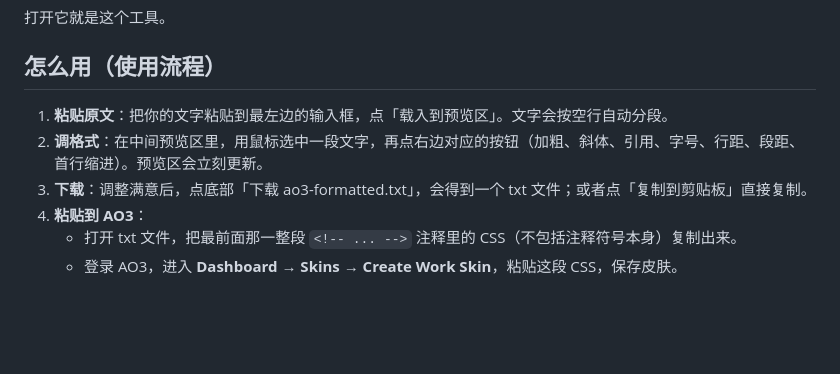
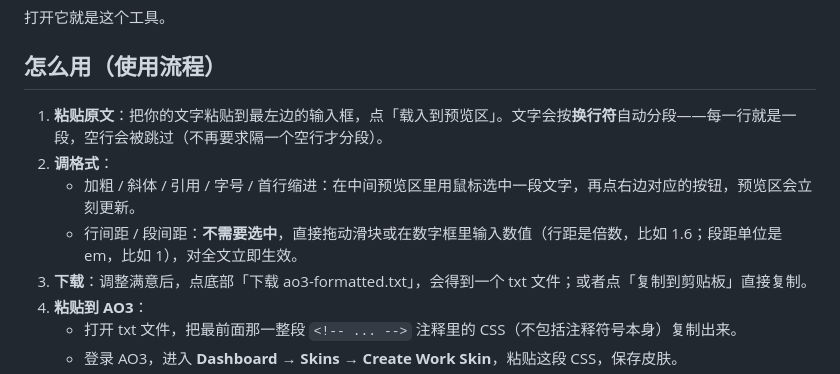
Before and after one commit to euclase2333/ao3-formatter, a Markdown page: README.md, the part around one of its changes. Rendered like a GitHub page; blank space fills up the shorter version.

```diff
--- a/README.md
+++ b/README.md
@@ -35,8 +35,10 @@ https://你的用户名.github.io/ao3-formatter/
 
 ## 怎么用（使用流程）
 
-1. **粘贴原文**：把你的文字粘贴到最左边的输入框，点「载入到预览区」。文字会按空行自动分段。
-2. **调格式**：在中间预览区里，用鼠标选中一段文字，再点右边对应的按钮（加粗、斜体、引用、字号、行距、段距、首行缩进）。预览区会立刻更新。
+1. **粘贴原文**：把你的文字粘贴到最左边的输入框，点「载入到预览区」。文字会按**换行符**自动分段——每一行就是一段，空行会被跳过（不再要求隔一个空行才分段）。
+2. **调格式**：
+   - 加粗 / 斜体 / 引用 / 字号 / 首行缩进：在中间预览区里用鼠标选中一段文字，再点右边对应的按钮，预览区会立刻更新。
+   - 行间距 / 段间距：**不需要选中**，直接拖动滑块或在数字框里输入数值（行距是倍数，比如 1.6；段距单位是 em，比如 1），对全文立即生效。
 3. **下载**：调整满意后，点底部「下载 ao3-formatted.txt」，会得到一个 txt 文件；或者点「复制到剪贴板」直接复制。
 4. **粘贴到 AO3**：
    - 打开 txt 文件，把最前面那一整段 `<!-- ... -->` 注释里的 CSS（不包括注释符号本身）复制出来。
```
Also changed, not shown: other parts of README.md (+19 -5 lines).
